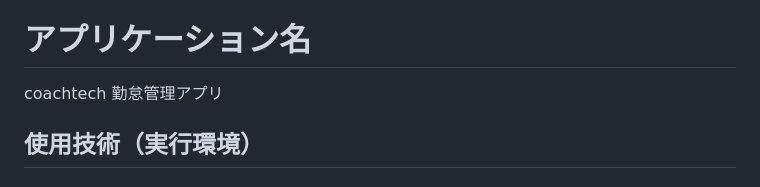
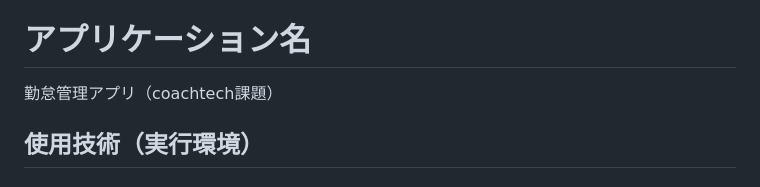
Before and after one commit to dasayo1215/Case2_TimeTracker, a Markdown page: README.md, the part around the change. Rendered like a GitHub page.

Commit message:
Update application name in README

```diff
--- a/README.md
+++ b/README.md
@@ -2,7 +2,7 @@ README
 
 # アプリケーション名
 
-coachtech 勤怠管理アプリ
+勤怠管理アプリ（coachtech課題）
 
 
 ## 使用技術（実行環境）
```
